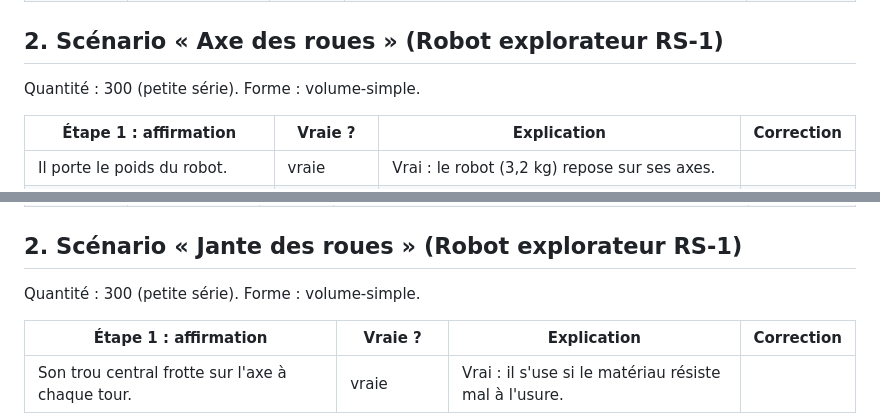
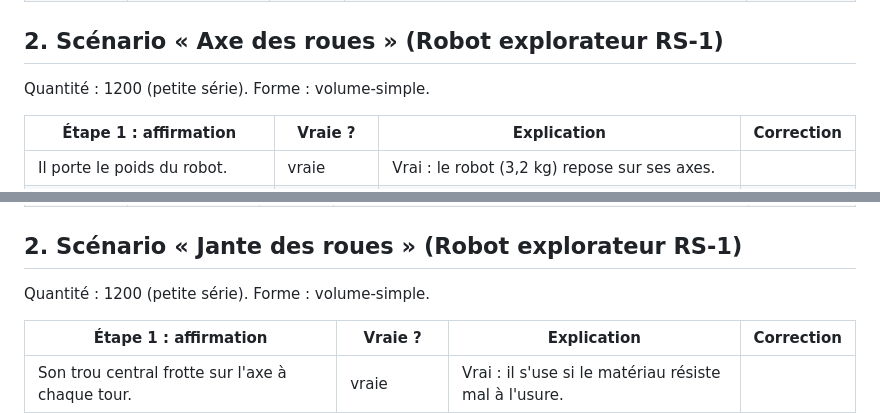
Before and after one commit to blanchardromain-cyber/materiautheque, a Markdown page: RELECTURE.md, 2 parts joined by grey strips. Rendered like a GitHub page.

Commit message:
Relecture régénérée
Co-Authored-By: Claude Opus 5.5 <noreply@anthropic.com>

```diff
--- a/RELECTURE.md
+++ b/RELECTURE.md
@@ -421,7 +421,7 @@ Quantité : 300 (petite série). Forme : pliee.
 
 
 
-Quantité : 300 (petite série). Forme : volume-simple.
+Quantité : 1200 (petite série). Forme : volume-simple.
 
 | Étape 1 : affirmation | Vraie ? | Explication | Correction |
 |---|---|---|---|
@@ -471,7 +471,7 @@ Quantité : 300 (petite série). Forme : volume-simple.
 
 
 
-Quantité : 300 (petite série). Forme : volume-simple.
+Quantité : 1200 (petite série). Forme : volume-simple.
 
 | Étape 1 : affirmation | Vraie ? | Explication | Correction |
 |---|---|---|---|
```
